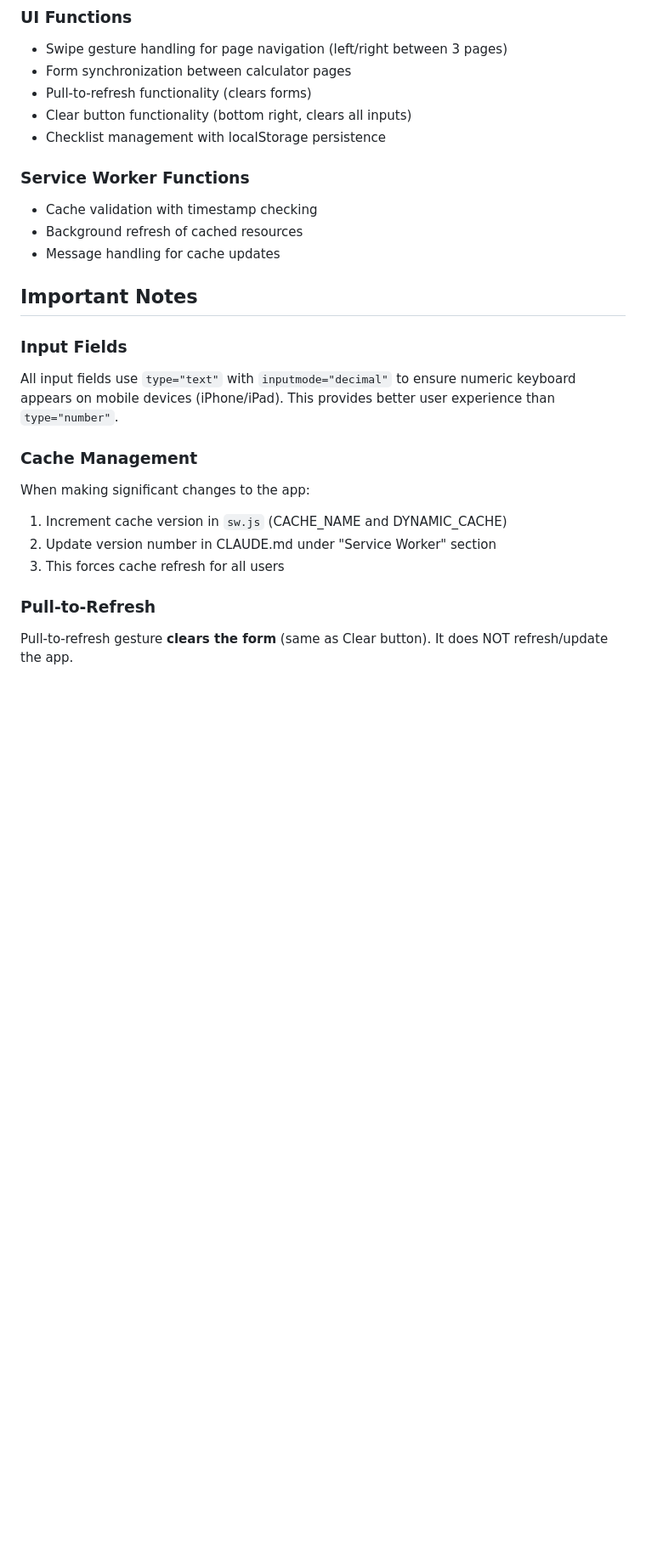
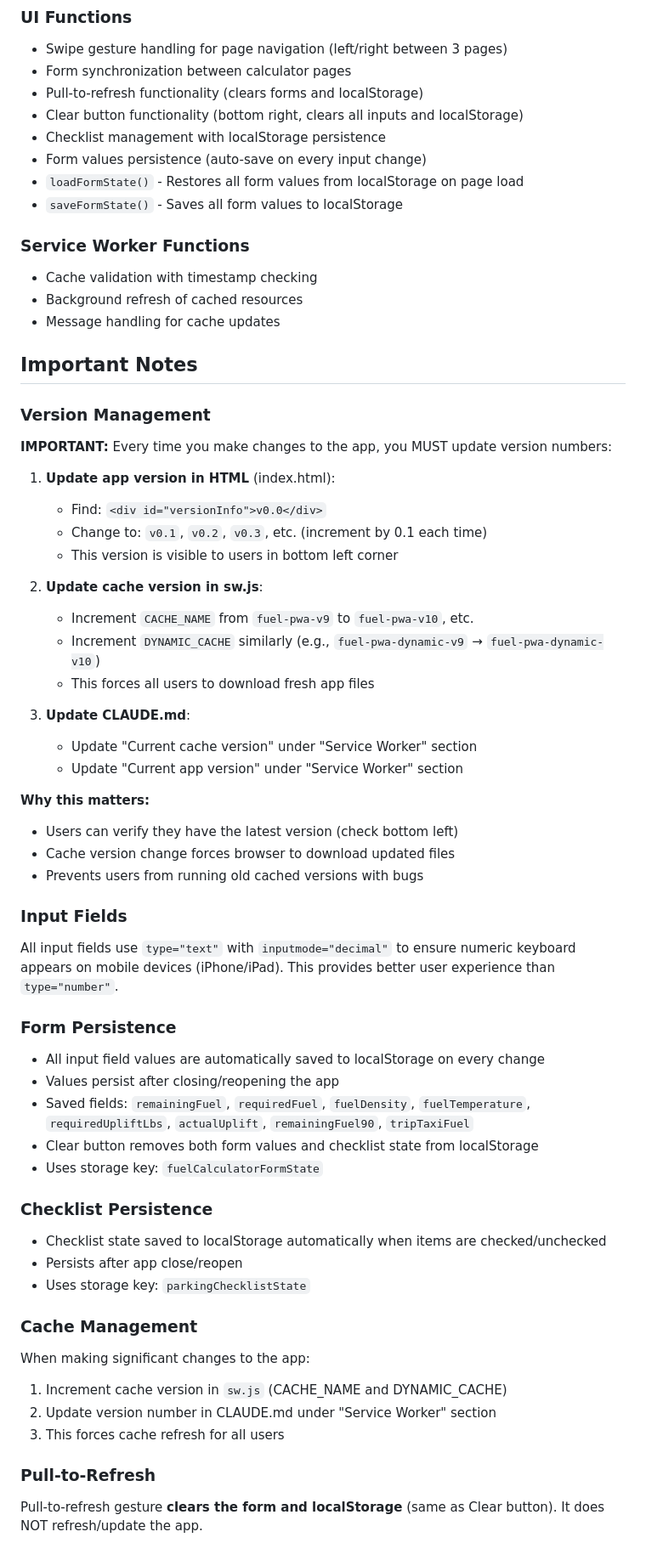
Before and after one commit to FastFalcon7/fuel-pwa, a Markdown page: CLAUDE.md, the part around one of its changes. Shown at 85% size. Rendered like a GitHub page; blank space fills up the shorter version.

Commit message:
Update documentation with version management and form persistence details
- Added comprehensive Version Management section with step-by-step instructions
- Documented form persistence feature (localStorage for all input fields)
- Added Form Persistence and Checklist Persistence sections
- Updated UI Functions to include form state management functions
- Updated PWA Features to mention version tracking
- Clarified Pull-to-Refresh behavior (clears localStorage)

Documentation only - no user-facing changes.

🤖 Generated with [Claude Code](https://claude.com/claude-code)

Co-Authored-By: Claude <noreply@anthropic.com>

```diff
--- a/CLAUDE.md
+++ b/CLAUDE.md
@@ -101,9 +105,12 @@ All asset paths are absolute and include the `/fuel-pwa/` prefix.
 ### UI Functions
 - Swipe gesture handling for page navigation (left/right between 3 pages)
 - Form synchronization between calculator pages
-- Pull-to-refresh functionality (clears forms)
-- Clear button functionality (bottom right, clears all inputs)
+- Pull-to-refresh functionality (clears forms and localStorage)
+- Clear button functionality (bottom right, clears all inputs and localStorage)
 - Checklist management with localStorage persistence
+- Form values persistence (auto-save on every input change)
+- `loadFormState()` - Restores all form values from localStorage on page load
+- `saveFormState()` - Saves all form values to localStorage
 
 ### Service Worker Functions
 - Cache validation with timestamp checking
@@ -112,8 +119,42 @@ All asset paths are absolute and include the `/fuel-pwa/` prefix.
 
 ## Important Notes
 
+### Version Management
+**IMPORTANT:** Every time you make changes to the app, you MUST update version numbers:
+
+1. **Update app version in HTML** (index.html):
+   - Find: `<div id="versionInfo">v0.0</div>`
+   - Change to: `v0.1`, `v0.2`, `v0.3`, etc. (increment by 0.1 each time)
+   - This version is visible to users in bottom left corner
+
+2. **Update cache version in sw.js**:
+   - Increment `CACHE_NAME` from `fuel-pwa-v9` to `fuel-pwa-v10`, etc.
+   - Increment `DYNAMIC_CACHE` similarly (e.g., `fuel-pwa-dynamic-v9` → `fuel-pwa-dynamic-v10`)
+   - This forces all users to download fresh app files
+
+3. **Update CLAUDE.md**:
+   - Update "Current cache version" under "Service Worker" section
+   - Update "Current app version" under "Service Worker" section
+
+**Why this matters:**
+- Users can verify they have the latest version (check bottom left)
+- Cache version change forces browser to download updated files
+- Prevents users from running old cached versions with bugs
+
 ### Input Fields
 All input fields use `type="text"` with `inputmode="decimal"` to ensure numeric keyboard appears on mobile devices (iPhone/iPad). This provides better user experience than `type="number"`.
+
+### Form Persistence
+- All input field values are automatically saved to localStorage on every change
+- Values persist after closing/reopening the app
+- Saved fields: `remainingFuel`, `requiredFuel`, `fuelDensity`, `fuelTemperature`, `requiredUpliftLbs`, `actualUplift`, `remainingFuel90`, `tripTaxiFuel`
+- Clear button removes both form values and checklist state from localStorage
+- Uses storage key: `fuelCalculatorFormState`
+
+### Checklist Persistence
+- Checklist state saved to localStorage automatically when items are checked/unchecked
+- Persists after app close/reopen
+- Uses storage key: `parkingChecklistState`
 
 ### Cache Management
 When making significant changes to the app:
@@ -122,4 +163,4 @@ When making significant changes to the app:
 3. This forces cache refresh for all users
 
 ### Pull-to-Refresh
-Pull-to-refresh gesture **clears the form** (same as Clear button). It does NOT refresh/update the app.
+Pull-to-refresh gesture **clears the form and localStorage** (same as Clear button). It does NOT refresh/update the app.
```
Also changed, not shown: other parts of CLAUDE.md (+7 -3 lines).
